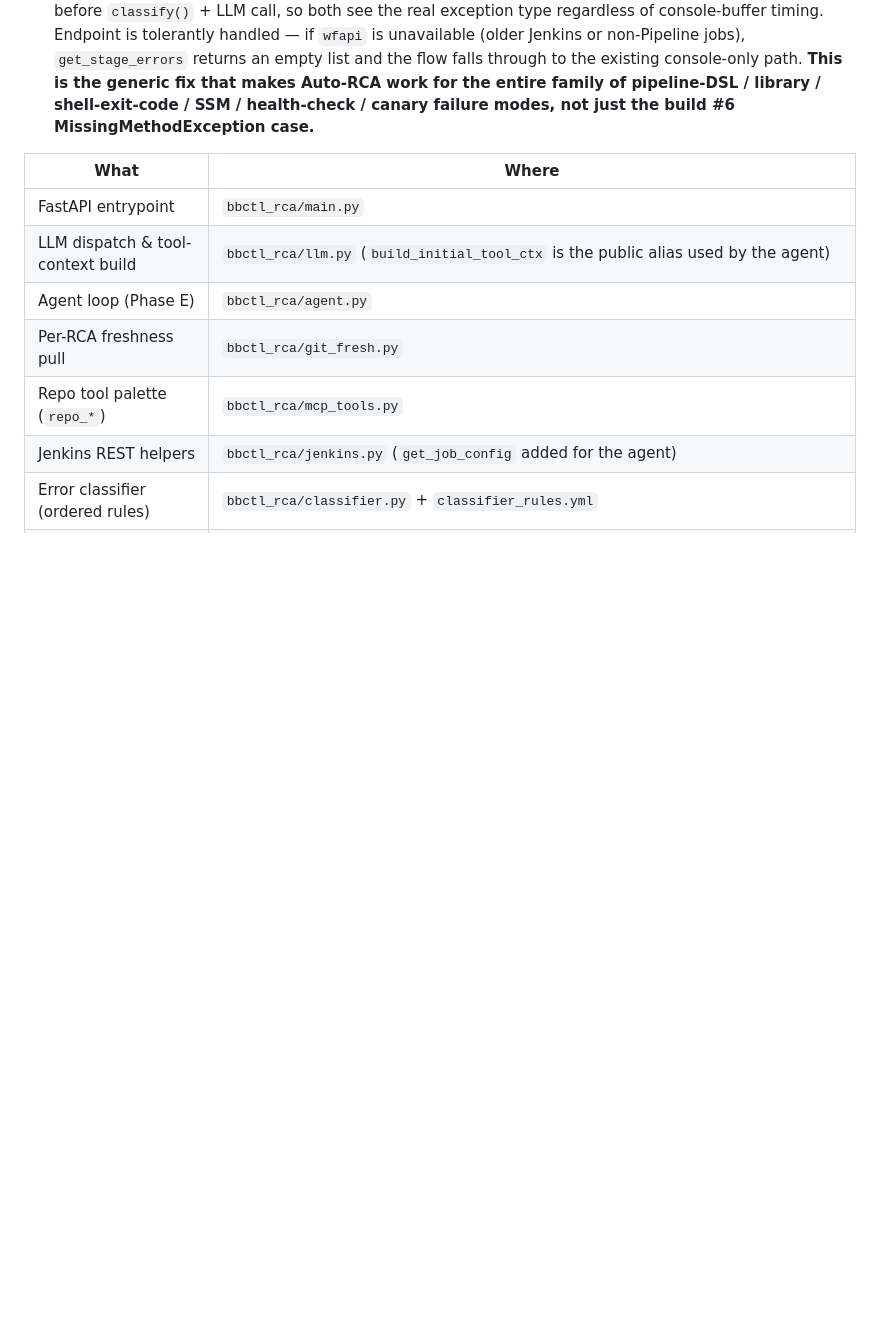
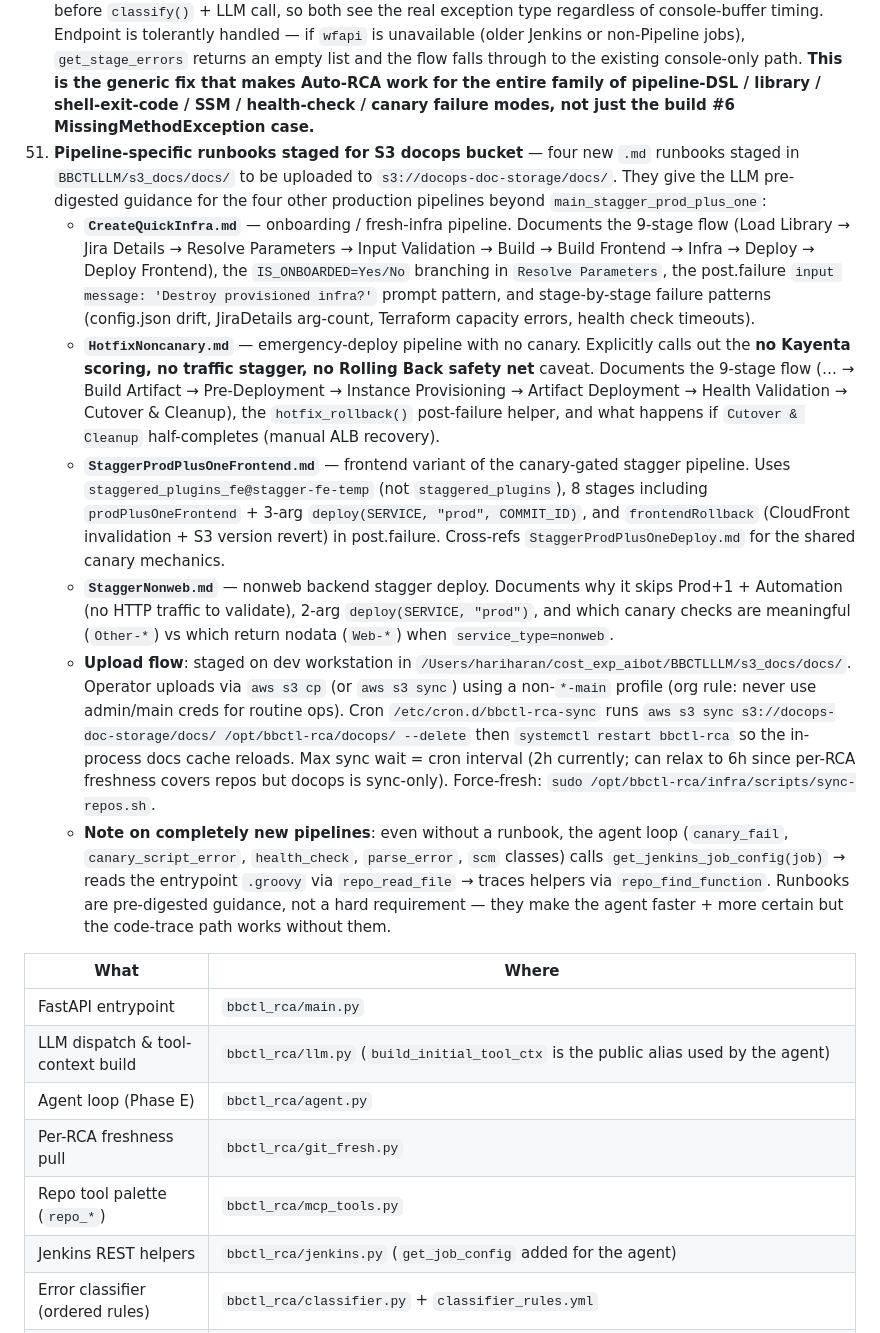
Before and after one commit to BLACKBUCK-LABS/bbctl, a Markdown page: docs/rca/bbctlrca.md, the part around the change. Drawn GitHub-style; blank space fills up the shorter version.

Commit message:
docs(rca): item 51 — 4 pipeline runbooks staged for S3 docops bucket
CreateQuickInfra.md, HotfixNoncanary.md, StaggerProdPlusOneFrontend.md,
StaggerNonweb.md drafted in BBCTLLLM/s3_docs/docs/. Each ~7-8K covers
pipeline stages, post-block behaviour, common failure patterns, BBCTL
access pattern, and decision-grade action template.

Operator uploads to s3://docops-doc-storage/docs/ via aws s3 cp. Cron
sync-repos.sh on EC2 pulls + restarts bbctl-rca on next run.

Also notes: agent loop still works for new pipelines without a runbook
via repo_read_file + repo_find_function on the entrypoint groovy.

Co-Authored-By: Claude Opus 4.7 (1M context) <noreply@anthropic.com>

```diff
--- a/docs/rca/bbctlrca.md
+++ b/docs/rca/bbctlrca.md
@@ -648,6 +648,13 @@ If `suggested_fix` is a single String (some classes use this shape), only the fi
     - **Pick `error_class` from what actually happened**, not from runbook availability. `java_runtime` is correct for Groovy / JVM-level method-resolution / type errors in pipeline DSL or shared-library code.
     - **"Cannot determine from log window alone" + `needs_deeper:true` is INFINITELY better than a confident wrong answer.**
 50. **Service-side: fetch FAILED stage `error.message` via Jenkins `wfapi/describe`** — generic fix for the timing gap. When `triggerRcaWebhook()` fires from inside a `post.failure` block, Jenkins has NOT yet emitted the trailing exception trace (`Also: hudson.remoting.ProxyException: groovy.lang.MissingMethodException ... at WorkflowScript:330` is appended AFTER the post block completes). So `consoleText` returned a log without the exception, the classifier fell through to `unknown`, and the LLM drifted (see item 49 for the downstream effect). Fix in `bbctl_rca/jenkins.py`: added `get_stage_errors(job, build)` that calls `/job/<job>/<build>/wfapi/describe` — Jenkins populates each stage's `error.message` as soon as the stage transitions to FAILED, independent of console-buffer flush timing. In `main.py::_run_rca`, the failed-stage error messages are now prepended to the log window before `classify()` + LLM call, so both see the real exception type regardless of console-buffer timing. Endpoint is tolerantly handled — if `wfapi` is unavailable (older Jenkins or non-Pipeline jobs), `get_stage_errors` returns an empty list and the flow falls through to the existing console-only path. **This is the generic fix that makes Auto-RCA work for the entire family of pipeline-DSL / library / shell-exit-code / SSM / health-check / canary failure modes, not just the build #6 MissingMethodException case.**
+51. **Pipeline-specific runbooks staged for S3 docops bucket** — four new `.md` runbooks staged in `BBCTLLLM/s3_docs/docs/` to be uploaded to `s3://docops-doc-storage/docs/`. They give the LLM pre-digested guidance for the four other production pipelines beyond `main_stagger_prod_plus_one`:
+    - **`CreateQuickInfra.md`** — onboarding / fresh-infra pipeline. Documents the 9-stage flow (Load Library → Jira Details → Resolve Parameters → Input Validation → Build → Build Frontend → Infra → Deploy → Deploy Frontend), the `IS_ONBOARDED=Yes/No` branching in `Resolve Parameters`, the post.failure `input message: 'Destroy provisioned infra?'` prompt pattern, and stage-by-stage failure patterns (config.json drift, JiraDetails arg-count, Terraform capacity errors, health check timeouts).
+    - **`HotfixNoncanary.md`** — emergency-deploy pipeline with no canary. Explicitly calls out the **no Kayenta scoring, no traffic stagger, no Rolling Back safety net** caveat. Documents the 9-stage flow (… → Build Artifact → Pre-Deployment → Instance Provisioning → Artifact Deployment → Health Validation → Cutover & Cleanup), the `hotfix_rollback()` post-failure helper, and what happens if `Cutover & Cleanup` half-completes (manual ALB recovery).
+    - **`StaggerProdPlusOneFrontend.md`** — frontend variant of the canary-gated stagger pipeline. Uses `staggered_plugins_fe@stagger-fe-temp` (not `staggered_plugins`), 8 stages including `prodPlusOneFrontend` + 3-arg `deploy(SERVICE, "prod", COMMIT_ID)`, and `frontendRollback` (CloudFront invalidation + S3 version revert) in post.failure. Cross-refs `StaggerProdPlusOneDeploy.md` for the shared canary mechanics.
+    - **`StaggerNonweb.md`** — nonweb backend stagger deploy. Documents why it skips Prod+1 + Automation (no HTTP traffic to validate), 2-arg `deploy(SERVICE, "prod")`, and which canary checks are meaningful (`Other-*`) vs which return nodata (`Web-*`) when `service_type=nonweb`.
+    - **Upload flow**: staged on dev workstation in `/Users/hariharan/cost_exp_aibot/BBCTLLLM/s3_docs/docs/`. Operator uploads via `aws s3 cp` (or `aws s3 sync`) using a non-`*-main` profile (org rule: never use admin/main creds for routine ops). Cron `/etc/cron.d/bbctl-rca-sync` runs `aws s3 sync s3://docops-doc-storage/docs/ /opt/bbctl-rca/docops/ --delete` then `systemctl restart bbctl-rca` so the in-process docs cache reloads. Max sync wait = cron interval (2h currently; can relax to 6h since per-RCA freshness covers repos but docops is sync-only). Force-fresh: `sudo /opt/bbctl-rca/infra/scripts/sync-repos.sh`.
+    - **Note on completely new pipelines**: even without a runbook, the agent loop (`canary_fail`, `canary_script_error`, `health_check`, `parse_error`, `scm` classes) calls `get_jenkins_job_config(job)` → reads the entrypoint `.groovy` via `repo_read_file` → traces helpers via `repo_find_function`. Runbooks are pre-digested guidance, not a hard requirement — they make the agent faster + more certain but the code-trace path works without them.
 
 | What                              | Where                                                            |
 | --------------------------------- | ---------------------------------------------------------------- |
```
